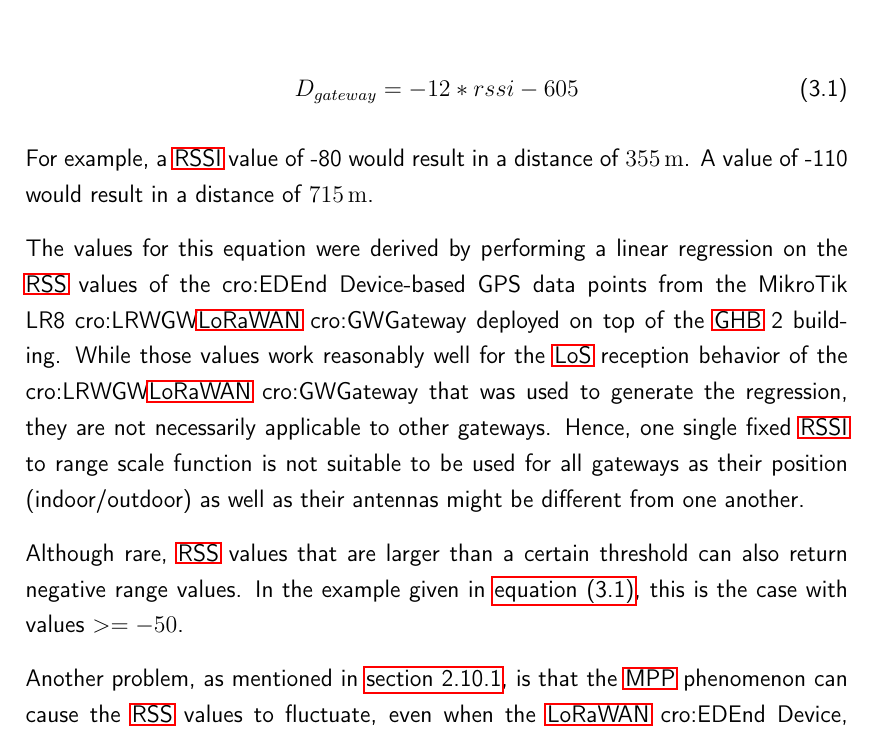
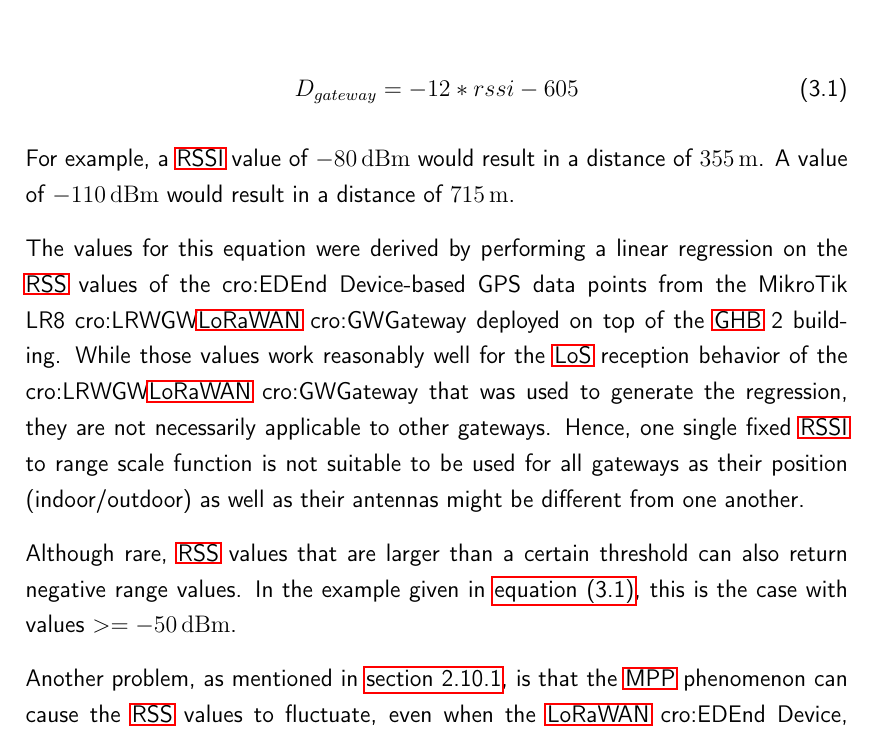
Before and after one commit to Bassadin/Master-Thesis-INM, a LaTeX thesis (thesis/main.tex, which reads thesis/content/3_implementation.tex, thesis/preamble.tex): part of page 76 of 135, cut so that both start at the same text. Compiled offline with pdfLaTeX.

Commit message:
use si units for dbm

```diff
--- a/thesis/content/3_implementation.tex
+++ b/thesis/content/3_implementation.tex
@@ -687,15 +687,15 @@ The result is the distance $D_{gateway}$ to the gateway in meters.
     D_{gateway} = -12 * rssi - 605
 \end{equation}
 
-For example, a \ac{RSSI} value of -80 would result in a distance of \SI{355}{\meter}.
-A value of -110 would result in a distance of \SI{715}{\meter}.
+For example, a \ac{RSSI} value of \SI{-80}{\dBm} would result in a distance of \SI{355}{\meter}.
+A value of \SI{-110}{\dBm} would result in a distance of \SI{715}{\meter}.
 
 The values for this equation were derived by performing a linear regression on the \ac{RSS} values of the \acl{ED}-based GPS data points from the MikroTik LR8 \acl{LRWGW} deployed on top of the \ac{GHB} 2 building.
 While those values work reasonably well for the \ac{LoS} reception behavior of the \acl{LRWGW} that was used to generate the regression, they are not necessarily applicable to other gateways.
 Hence, one single fixed \ac{RSSI} to range scale function is not suitable to be used for all gateways as their position (indoor/outdoor) as well as their antennas might be different from one another.
 
 Although rare, \ac{RSS} values that are larger than a certain threshold can also return negative range values.
-In the example given in \cref{eq:fixed-rssi-to-range-scale}, this is the case with values $>= -50$.
+In the example given in \cref{eq:fixed-rssi-to-range-scale}, this is the case with values $>=\SI{-50}{\dBm}$.
 
 Another problem, as mentioned in \cref{sec:rssi-based-multilateration}, is that the \ac{MPP} phenomenon can cause the \ac{RSS} values to fluctuate, even when the \acl{LRWED}, the \acl{LRWGW}, and the distance between them stay the same.
 This makes RSSI values in general a rather unreliable metric for determining the distance between a \acl{LRWED} and a \acl{LRWGW} as long as there is no \ac{LoS} between them.
--- a/thesis/preamble.tex
+++ b/thesis/preamble.tex
@@ -77,7 +77,8 @@
 
 % SI units
 \usepackage{siunitx}
-
+\DeclareSIUnit{\belmilliwatt}{Bm}
+\DeclareSIUnit{\dBm}{\deci\belmilliwatt}
 
 % ##################################################
 % PAGE FORMATTING
```
